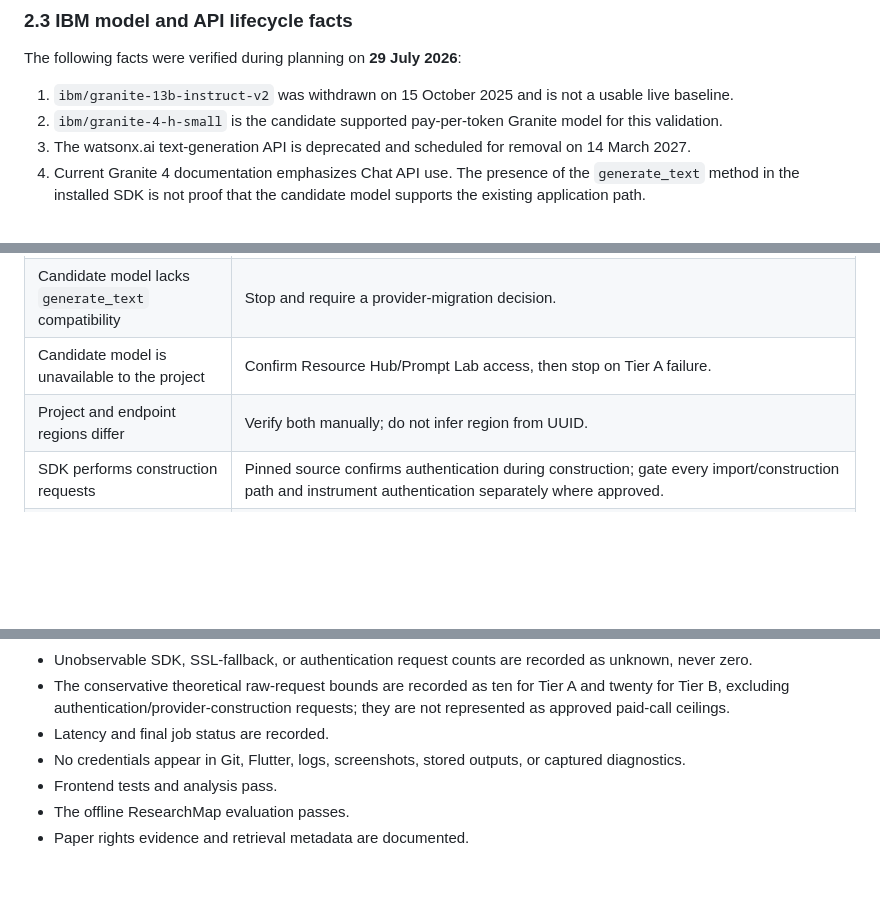
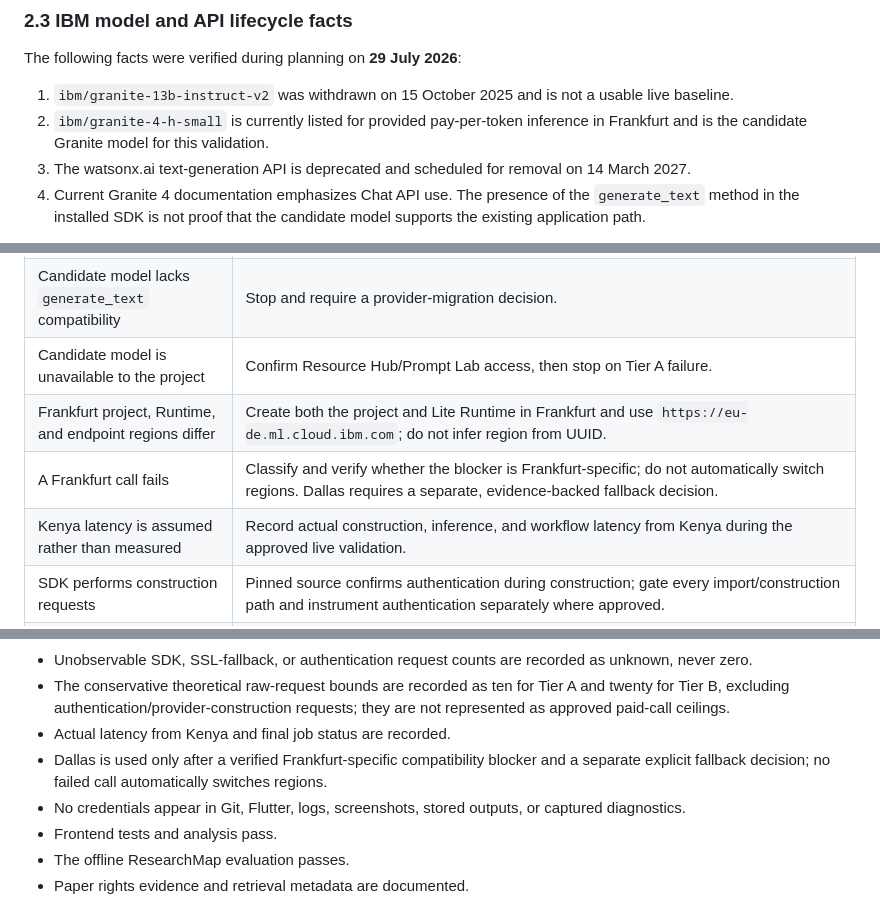
Before and after one commit to jadiel-bett/paperscape, a Markdown page: docs/subtask-11-live-watsonx-validation-plan.md, 3 parts joined by grey strips. Drawn GitHub-style; blank space fills up the shorter version.

```diff
--- a/docs/subtask-11-live-watsonx-validation-plan.md
+++ b/docs/subtask-11-live-watsonx-validation-plan.md
@@ -116,8 +116,9 @@ The following facts were verified during planning on **29 July 2026**:
 
 1. `ibm/granite-13b-instruct-v2` was withdrawn on 15 October 2025 and is not a
    usable live baseline.
-2. `ibm/granite-4-h-small` is the candidate supported pay-per-token Granite
-   model for this validation.
+2. `ibm/granite-4-h-small` is currently listed for provided pay-per-token
+   inference in Frankfurt and is the candidate Granite model for this
+   validation.
 3. The watsonx.ai text-generation API is deprecated and scheduled for removal
    on 14 March 2027.
 4. Current Granite 4 documentation emphasizes Chat API use. The presence of the
@@ -1224,7 +1258,9 @@ Do not use `docker compose down -v` during validation.
 | Current default is withdrawn | Use only an explicit Granite 4 override for Tier A; promote the default after success. |
 | Candidate model lacks `generate_text` compatibility | Stop and require a provider-migration decision. |
 | Candidate model is unavailable to the project | Confirm Resource Hub/Prompt Lab access, then stop on Tier A failure. |
-| Project and endpoint regions differ | Verify both manually; do not infer region from UUID. |
+| Frankfurt project, Runtime, and endpoint regions differ | Create both the project and Lite Runtime in Frankfurt and use `https://eu-de.ml.cloud.ibm.com`; do not infer region from UUID. |
+| A Frankfurt call fails | Classify and verify whether the blocker is Frankfurt-specific; do not automatically switch regions. Dallas requires a separate, evidence-backed fallback decision. |
+| Kenya latency is assumed rather than measured | Record actual construction, inference, and workflow latency from Kenya during the approved live validation. |
 | SDK performs construction requests | Pinned source confirms authentication during construction; gate every import/construction path and instrument authentication separately where approved. |
 | Hidden SDK retries or SSL fallback increase requests | Four retry-loop iterations can produce five raw transport requests; Tier A and Tier B conservative bounds are ten and twenty respectively, excluding authentication/construction requests. Tier A remains blocked until Decision A or Decision B is approved. |
 | Cost bounding weakens TLS security | Decision A must preserve certificate validation and may not use `verify=False`, suppress certificate errors, patch site-packages, silently replace transport, or reduce security controls. |
@@ -1332,7 +1375,10 @@ Sub-task 11 is complete only when:
 - The conservative theoretical raw-request bounds are recorded as ten for Tier A
   and twenty for Tier B, excluding authentication/provider-construction
   requests; they are not represented as approved paid-call ceilings.
-- Latency and final job status are recorded.
+- Actual latency from Kenya and final job status are recorded.
+- Dallas is used only after a verified Frankfurt-specific compatibility blocker
+  and a separate explicit fallback decision; no failed call automatically
+  switches regions.
 - No credentials appear in Git, Flutter, logs, screenshots, stored outputs, or
   captured diagnostics.
 - Frontend tests and analysis pass.
```
Also changed, not shown: other parts of docs/subtask-11-live-watsonx-validation-plan.md (+71 -25 lines).
